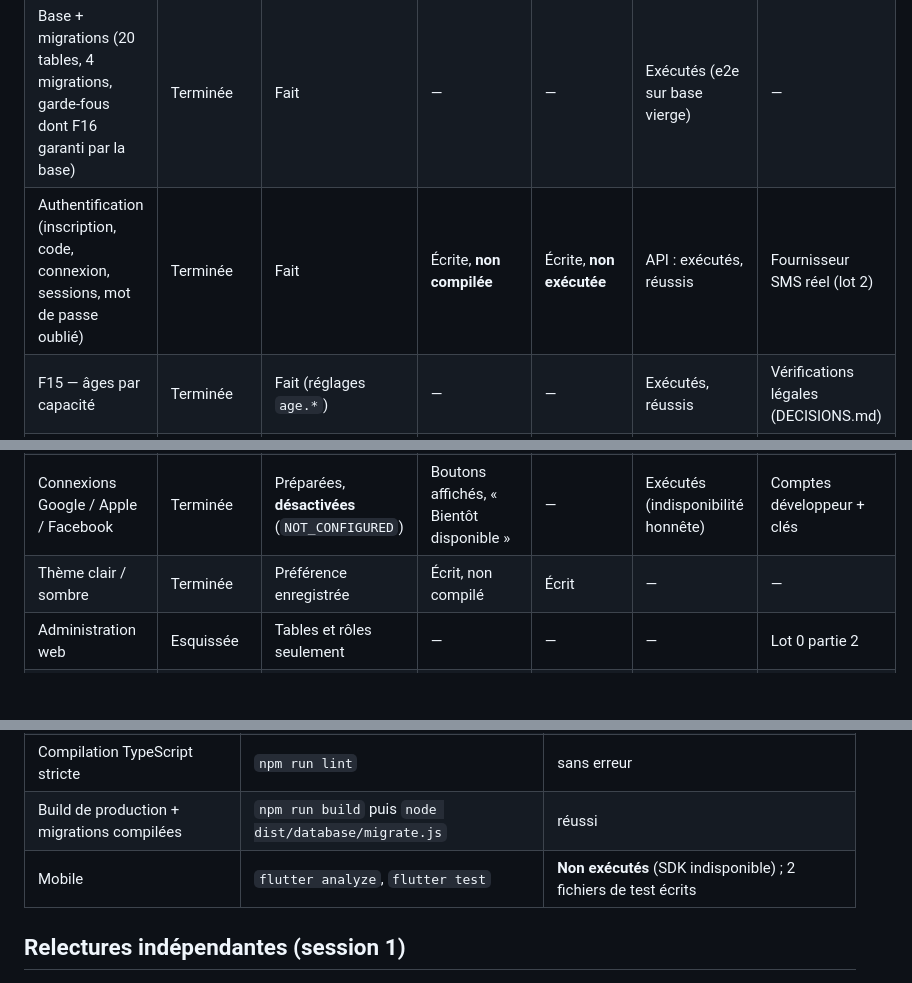
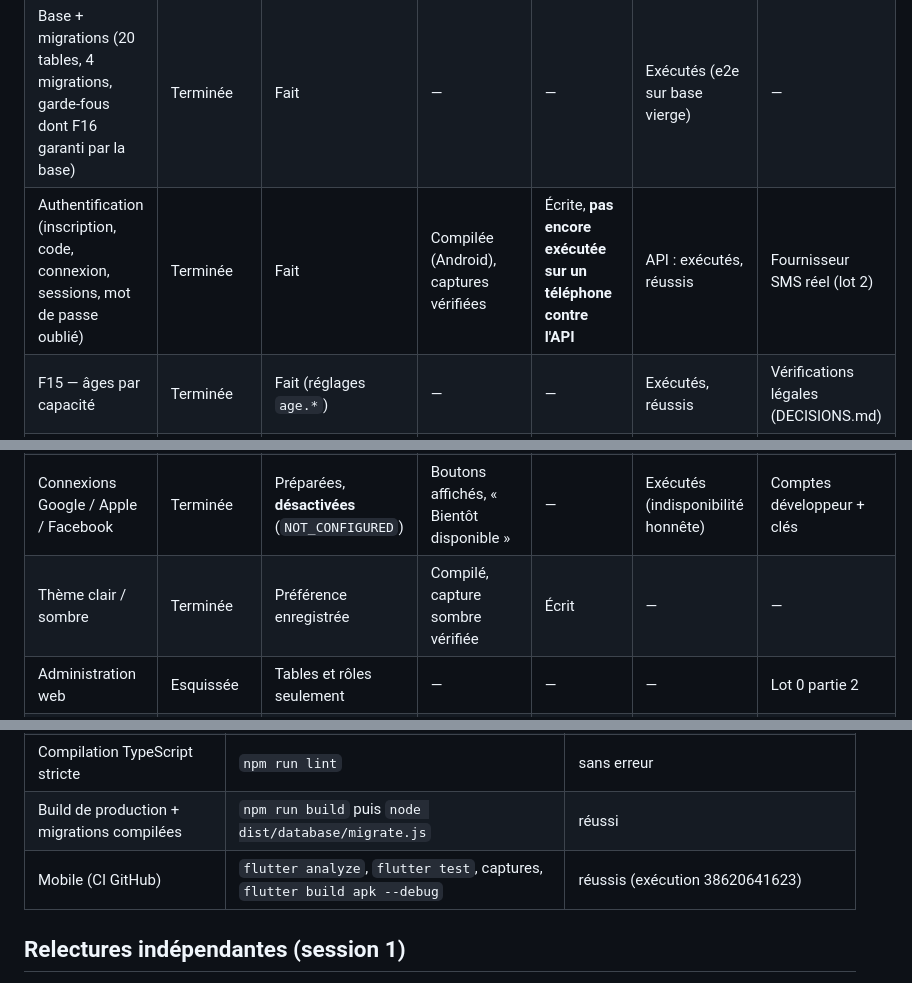
Before and after one commit to djannigraphi-prog/Bim, a Markdown page: PROJECT_STATUS.md, 3 parts joined by grey strips. GitHub-like rendering; blank space fills up the shorter version.

```diff
--- a/PROJECT_STATUS.md
+++ b/PROJECT_STATUS.md
@@ -16,12 +16,12 @@ Conception · Interface · Backend · Intégration · Tests exécutés · Tests
 | --- | --- | --- | --- | --- | --- | --- |
 | Socle API (config, journaux, santé, erreurs, OpenAPI, limitation) | Terminée | Fait | — | — | Exécutés, réussis | — |
 | Base + migrations (20 tables, 4 migrations, garde-fous dont F16 garanti par la base) | Terminée | Fait | — | — | Exécutés (e2e sur base vierge) | — |
-| Authentification (inscription, code, connexion, sessions, mot de passe oublié) | Terminée | Fait | Écrite, **non compilée** | Écrite, **non exécutée** | API : exécutés, réussis | Fournisseur SMS réel (lot 2) |
+| Authentification (inscription, code, connexion, sessions, mot de passe oublié) | Terminée | Fait | Compilée (Android), captures vérifiées | Écrite, **pas encore exécutée sur un téléphone contre l'API** | API : exécutés, réussis | Fournisseur SMS réel (lot 2) |
 | F15 — âges par capacité | Terminée | Fait (réglages `age.*`) | — | — | Exécutés, réussis | Vérifications légales (DECISIONS.md) |
 | F16 — récupération vérifiée, step-up | Terminée | Fait | Écran « code » écrit ; écrans de gestion des coordonnées à faire | Partielle | API : exécutés, réussis | — |
 | Espaces (utilisateur / boutique / livreur) | Terminée | Contrôle d'accès et bascule faits ; création de boutique et de compte livreur : lots 5 et 7 | Écran 53 à faire | — | Exécutés (accès refusé) | KYC (lot 5) |
 | Connexions Google / Apple / Facebook | Terminée | Préparées, **désactivées** (`NOT_CONFIGURED`) | Boutons affichés, « Bientôt disponible » | — | Exécutés (indisponibilité honnête) | Comptes développeur + clés |
-| Thème clair / sombre | Terminée | Préférence enregistrée | Écrit, non compilé | Écrit | — | — |
+| Thème clair / sombre | Terminée | Préférence enregistrée | Compilé, capture sombre vérifiée | Écrit | — | — |
 | Administration web | Esquissée | Tables et rôles seulement | — | — | — | Lot 0 partie 2 |
 | Lots 1 à 12 (projets, Peni, social, boutique, commandes, paiements, pièces, Lives…) | Analyse faite | Non commencés | Non commencés | — | — | Voir `DECISIONS.md` |
 
@@ -35,7 +35,7 @@ Environnement : Node 22.22, PostgreSQL 16.15 local.
 | Bout en bout API (base vierge, migrations réelles) | `npm run test:e2e` | 37 / 37 réussis (dont 10 tests de non-régression issus de la relecture de sécurité) |
 | Compilation TypeScript stricte | `npm run lint` | sans erreur |
 | Build de production + migrations compilées | `npm run build` puis `node dist/database/migrate.js` | réussi |
-| Mobile | `flutter analyze`, `flutter test` | **Non exécutés** (SDK indisponible) ; 2 fichiers de test écrits |
+| Mobile (CI GitHub) | `flutter analyze`, `flutter test`, captures, `flutter build apk --debug` | réussis (exécution 38620641623) |
 
 ## Relectures indépendantes (session 1)
 
```
Also changed, not shown: other parts of PROJECT_STATUS.md (+21 -6 lines).
